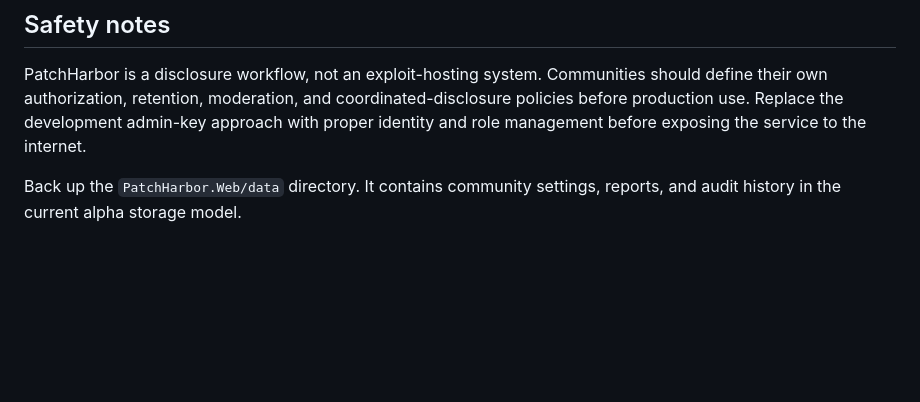
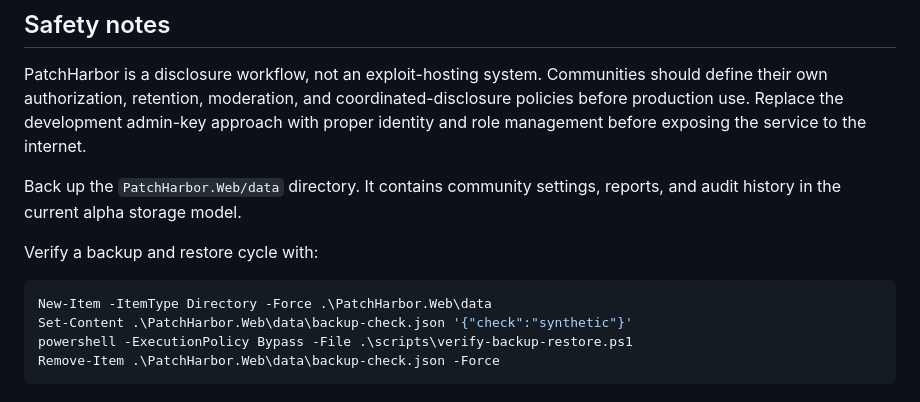
Before and after one commit to agent-operator-bot/PatchHarbor, a Markdown page: README.md, the part around the change. Drawn GitHub-style; blank space fills up the shorter version.

Commit message:
Update README.md for early alpha

````diff
--- a/README.md
+++ b/README.md
@@ -82,3 +82,12 @@ Invoke-RestMethod -Headers @{"X-Admin-Key"=$env:PATCHHARBOR_ADMIN_KEY} http://lo
 PatchHarbor is a disclosure workflow, not an exploit-hosting system. Communities should define their own authorization, retention, moderation, and coordinated-disclosure policies before production use. Replace the development admin-key approach with proper identity and role management before exposing the service to the internet.
 
 Back up the `PatchHarbor.Web/data` directory. It contains community settings, reports, and audit history in the current alpha storage model.
+
+Verify a backup and restore cycle with:
+
+```powershell
+New-Item -ItemType Directory -Force .\PatchHarbor.Web\data
+Set-Content .\PatchHarbor.Web\data\backup-check.json '{"check":"synthetic"}'
+powershell -ExecutionPolicy Bypass -File .\scripts\verify-backup-restore.ps1
+Remove-Item .\PatchHarbor.Web\data\backup-check.json -Force
+```
````
